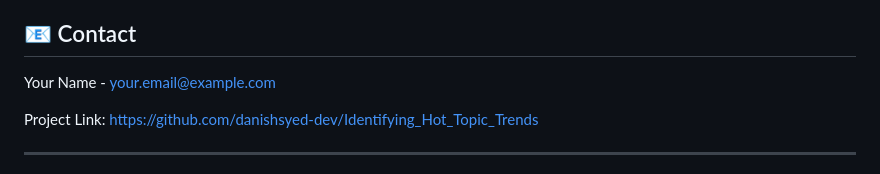
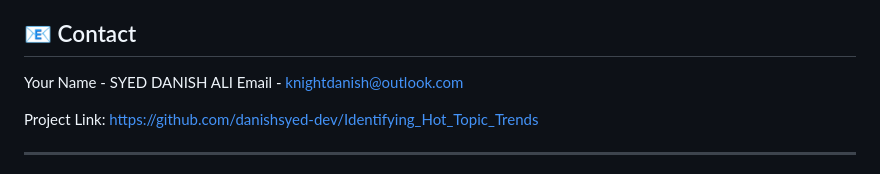
Before and after one commit to danishsyed-dev/Identifying_Hot_Topic_Trends, a Markdown page: README.md, the part around the change. GitHub-like rendering.

Commit message:
Update contact information in README.md

```diff
--- a/README.md
+++ b/README.md
@@ -151,7 +151,8 @@ This project is for educational purposes.
 
 ## 📧 Contact
 
-Your Name - your.email@example.com
+Your Name - SYED DANISH ALI
+Email - knightdanish@outlook.com
 
 Project Link: [https://github.com/danishsyed-dev/Identifying_Hot_Topic_Trends](https://github.com/danishsyed-dev/Identifying_Hot_Topic_Trends)
 
```
